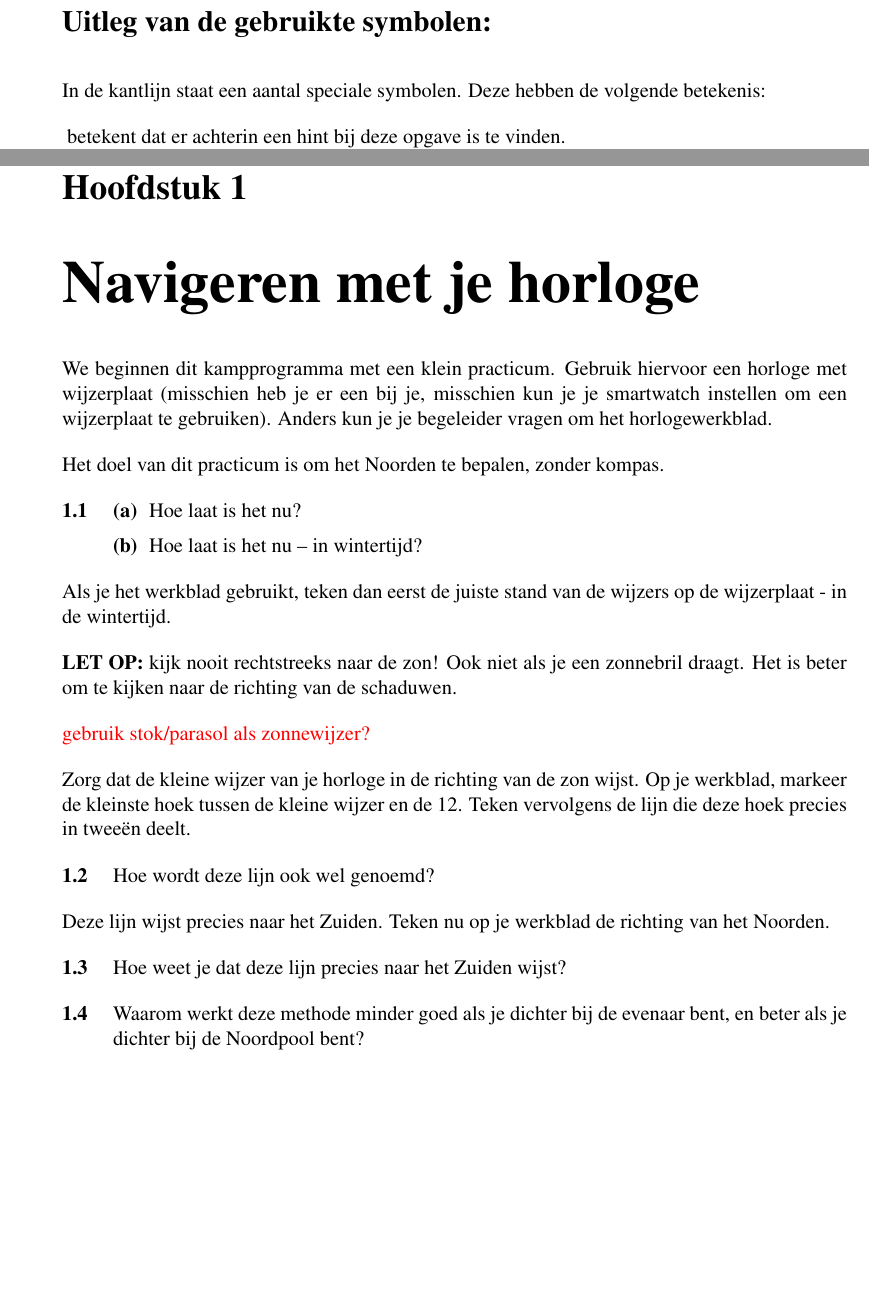
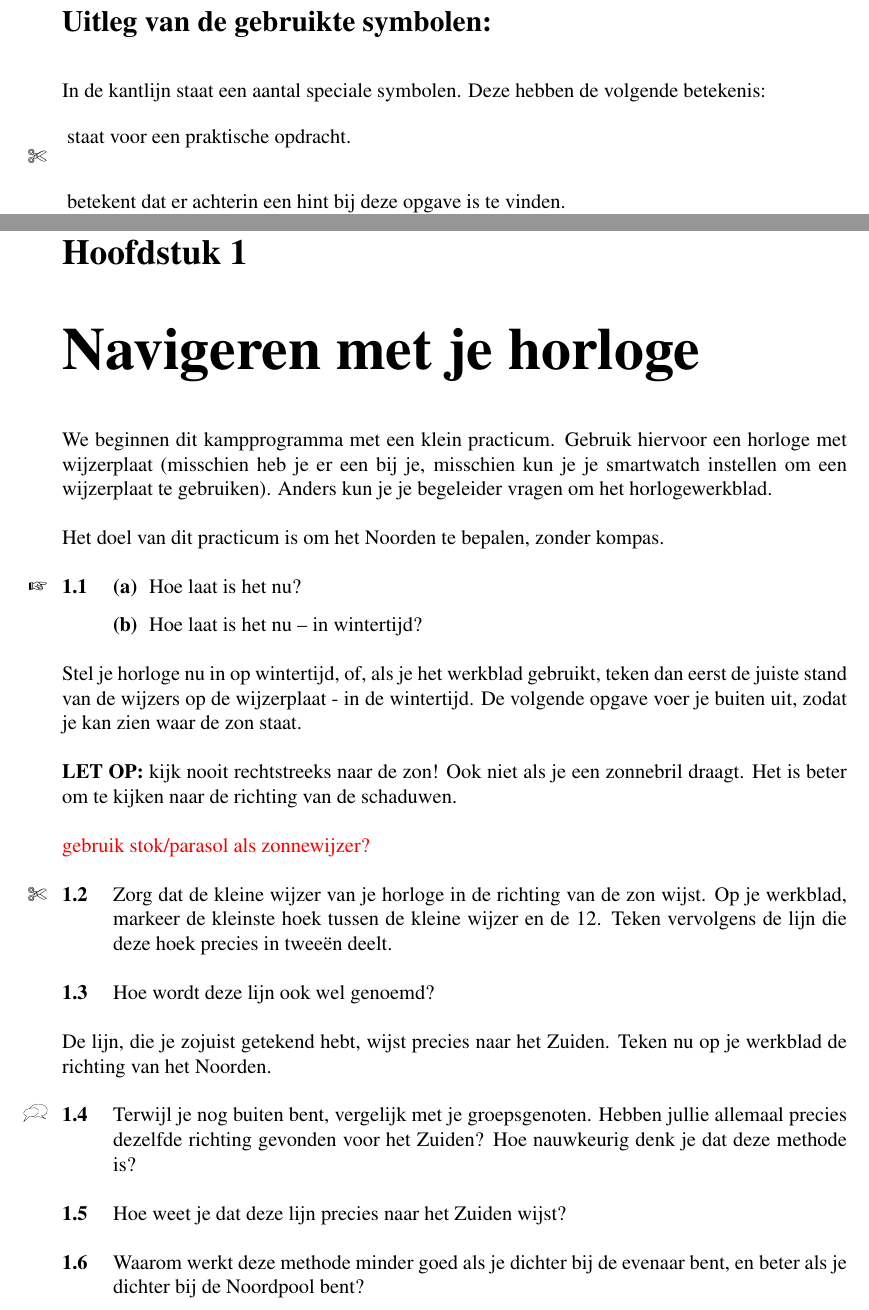
Before and after one commit to EvelineV/Vierkant-navigatie, a LaTeX thesis (programma.tex, which reads 1_practicum.tex): two parts of pages 3 and 5 of 20, joined at a grey line, cut so that both start at the same text, the shorter picture padded with empty space. Compiled offline with pdfLaTeX; a LaTeX package or settings file that is missing is left out.

Commit message:
Voeg vinger en schaar symbolen toe in H1

```diff
--- a/1_practicum.tex
+++ b/1_practicum.tex
@@ -4,7 +4,7 @@ We beginnen dit kampprogramma met een klein practicum. Gebruik hiervoor een horl
 
 Het doel van dit practicum is om het Noorden te bepalen, zonder kompas.
 
-\begin{opgave}
+\begin{opgave}[\vinger]
     \begin{subopgave}
         Hoe laat is het nu?
     \end{subopgave}
@@ -19,13 +19,15 @@ Het doel van dit practicum is om het Noorden te bepalen, zonder kompas.
     \end{subopgave}
 \end{opgave}
 
-Als je het werkblad gebruikt, teken dan eerst de juiste stand van de wijzers op de wijzerplaat - in de wintertijd.
+Stel je horloge nu in op wintertijd, of, als je het werkblad gebruikt, teken dan eerst de juiste stand van de wijzers op de wijzerplaat - in de wintertijd. De volgende opgave voer je buiten uit, zodat je kan zien waar de zon staat.
 
 \textbf{LET OP:} kijk nooit rechtstreeks naar de zon! Ook niet als je een zonnebril draagt. Het is beter om te kijken naar de richting van de schaduwen.
 
 \textcolor{red}{gebruik stok/parasol als zonnewijzer?}
 
-Zorg dat de kleine wijzer van je horloge in de richting van de zon wijst. Op je werkblad, markeer de kleinste hoek tussen de kleine wijzer en de 12. Teken vervolgens de lijn die deze hoek precies in twee\"{e}n deelt.
+\begin{opgave}[\schaar]
+    Zorg dat de kleine wijzer van je horloge in de richting van de zon wijst. Op je werkblad, markeer de kleinste hoek tussen de kleine wijzer en de 12. Teken vervolgens de lijn die deze hoek precies in twee\"{e}n deelt.
+\end{opgave}
 
 \begin{opgave}
     Hoe wordt deze lijn ook wel genoemd?
@@ -34,7 +36,11 @@ Zorg dat de kleine wijzer van je horloge in de richting van de zon wijst. Op je
     \end{antwoord}
 \end{opgave}
 
-Deze lijn wijst precies naar het Zuiden. Teken nu op je werkblad de richting van het Noorden.
+De lijn, die je zojuist getekend hebt, wijst precies naar het Zuiden. Teken nu op je werkblad de richting van het Noorden.
+
+\begin{opgave}[\discussie]
+    Terwijl je nog buiten bent, vergelijk met je groepsgenoten. Hebben jullie allemaal precies dezelfde richting gevonden voor het Zuiden? Hoe nauwkeurig denk je dat deze methode is?
+\end{opgave}
 
 \begin{opgave}
     Hoe weet je dat deze lijn precies naar het Zuiden wijst?
```
Also changed, not shown: 1_practicum.tex (4 more changed lines).
